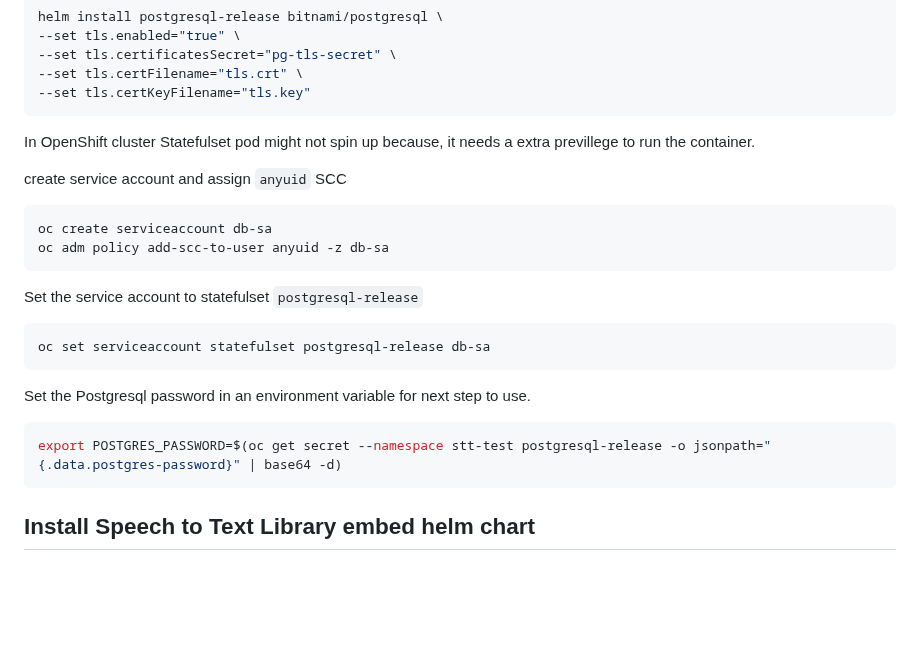
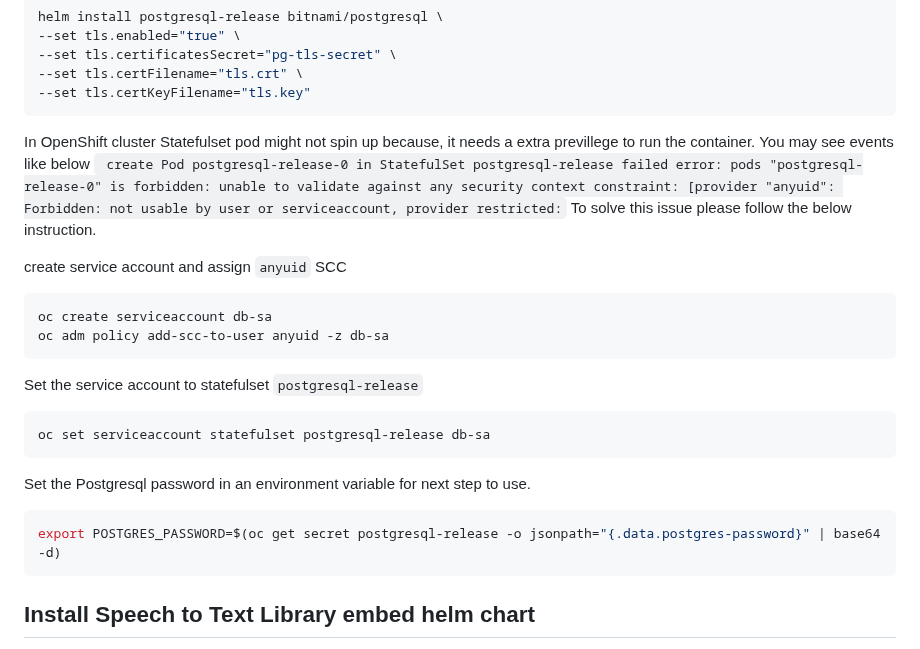
Before and after one commit to ibm-ecosystem-engineering/Watson-Speech, a Markdown page: stt-library-embed-openshift/readme.md, the part around one of its changes. Rendered like a GitHub page; blank space fills up the shorter version.

````diff
--- a/stt-library-embed-openshift/readme.md
+++ b/stt-library-embed-openshift/readme.md
@@ -138,7 +138,8 @@ helm install postgresql-release bitnami/postgresql \
 --set tls.certKeyFilename="tls.key"
 ```
 
-In OpenShift cluster Statefulset pod might not spin up because, it needs a extra previllege to run the container.
+In OpenShift cluster Statefulset pod might not spin up because, it needs a extra previllege to run the container. You may see events like below
+` create Pod postgresql-release-0 in StatefulSet postgresql-release failed error: pods "postgresql-release-0" is forbidden: unable to validate against any security context constraint: [provider "anyuid": Forbidden: not usable by user or serviceaccount, provider restricted:` To solve this issue please follow the below instruction.
 
 create service account and assign `anyuid` SCC
 
@@ -156,7 +157,7 @@ oc set serviceaccount statefulset postgresql-release db-sa
 Set the Postgresql password in an environment variable for next step to use.
 
 ```sh
-export POSTGRES_PASSWORD=$(oc get secret --namespace stt-test postgresql-release -o jsonpath="{.data.postgres-password}" | base64 -d)
+export POSTGRES_PASSWORD=$(oc get secret postgresql-release -o jsonpath="{.data.postgres-password}" | base64 -d)
 ```
 ## Install Speech to Text Library embed helm chart
 
````
Also changed, not shown: other parts of stt-library-embed-openshift/readme.md (+1 -1 lines).
